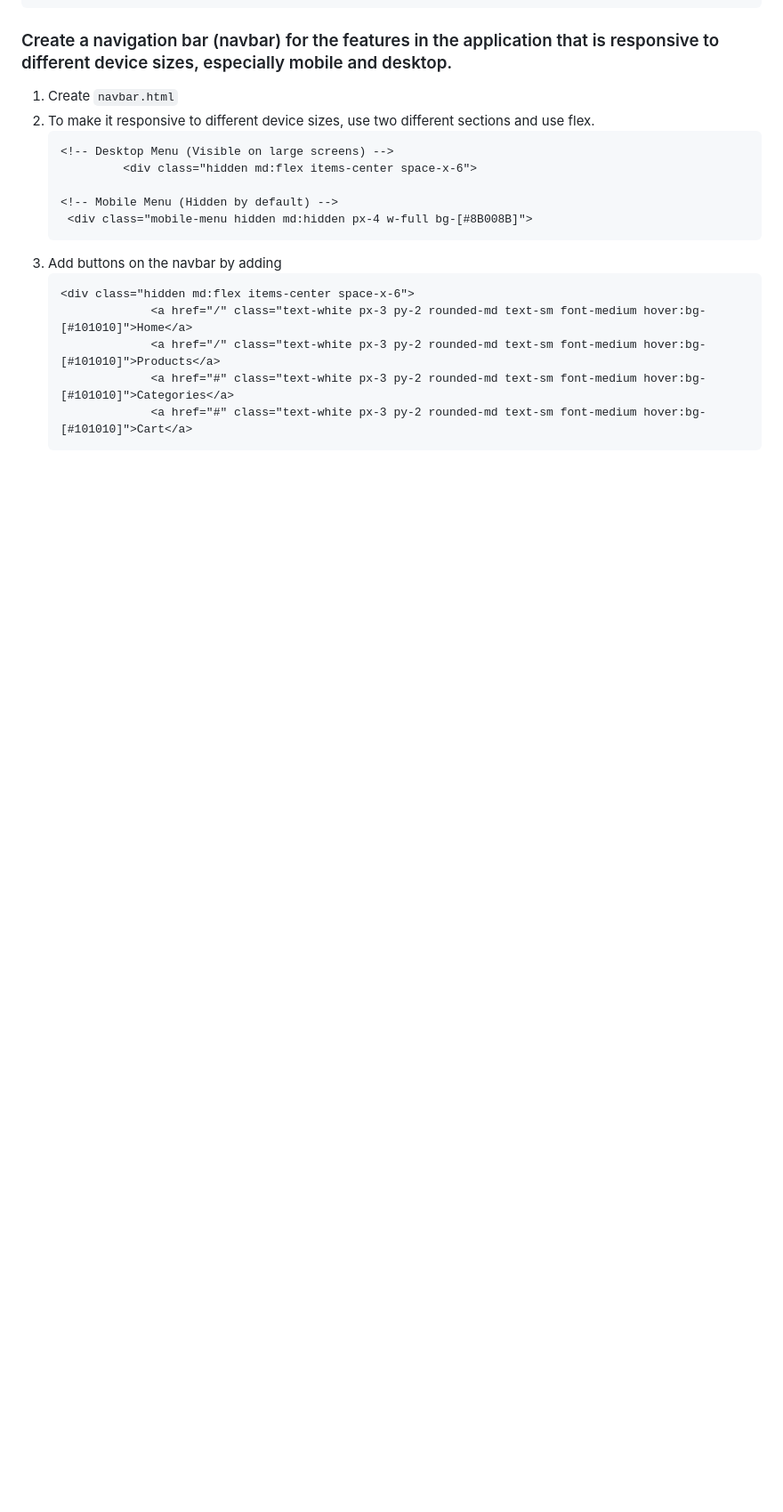
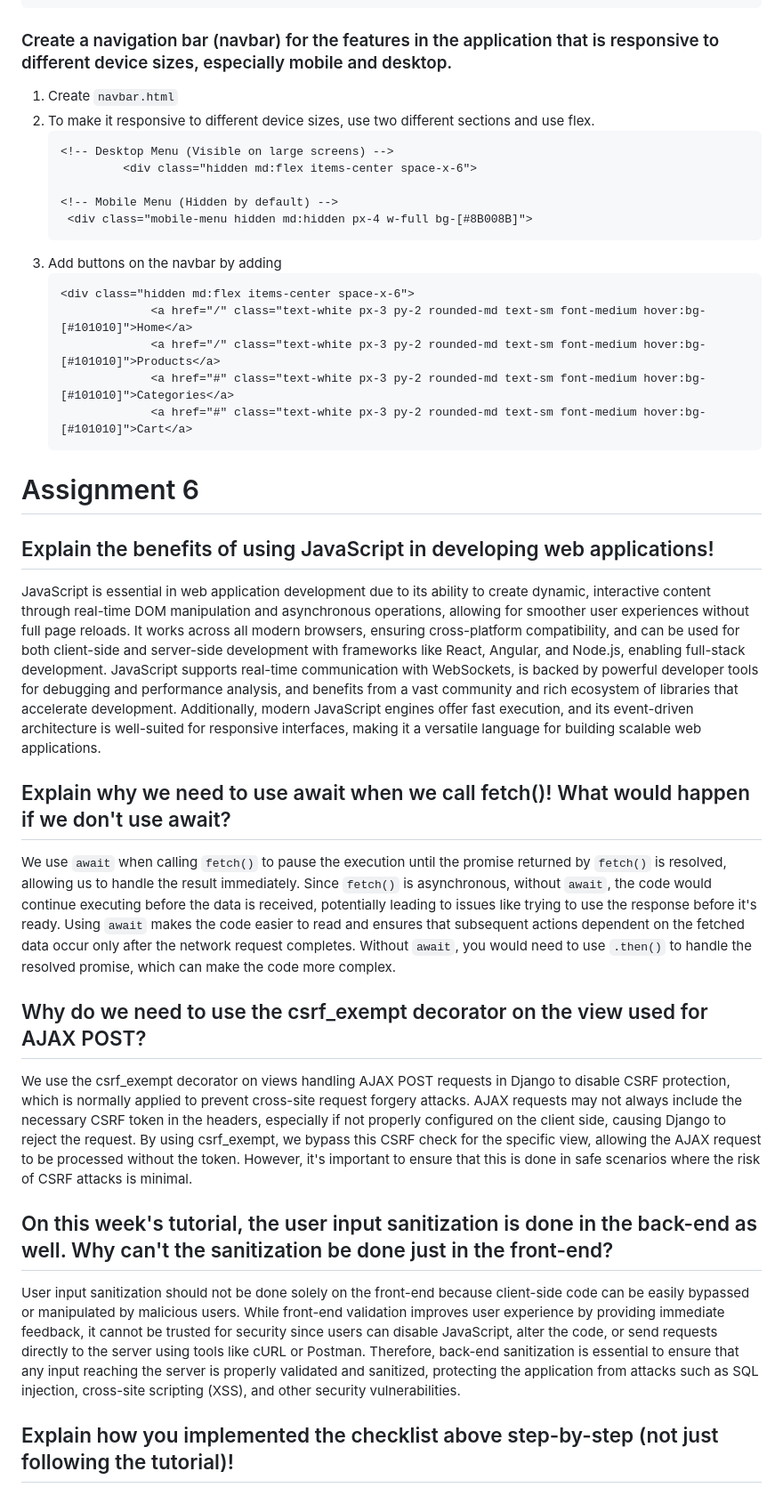
Before and after one commit to adyoprawira/shopey, a Markdown page: README.md, the part around the change. Shown: that part at 89% size. GitHub-like rendering; blank space fills up the shorter version.

````diff
--- a/README.md
+++ b/README.md
@@ -1161,3 +1161,22 @@
                 <a href="#" class="text-white px-3 py-2 rounded-md text-sm font-medium hover:bg-[#101010]">Categories</a>
                 <a href="#" class="text-white px-3 py-2 rounded-md text-sm font-medium hover:bg-[#101010]">Cart</a>
    ```
+# Assignment 6
+## Explain the benefits of using JavaScript in developing web applications!
+
+JavaScript is essential in web application development due to its ability to create dynamic, interactive content through real-time DOM manipulation and asynchronous operations, allowing for smoother user experiences without full page reloads. It works across all modern browsers, ensuring cross-platform compatibility, and can be used for both client-side and server-side development with frameworks like React, Angular, and Node.js, enabling full-stack development. JavaScript supports real-time communication with WebSockets, is backed by powerful developer tools for debugging and performance analysis, and benefits from a vast community and rich ecosystem of libraries that accelerate development. Additionally, modern JavaScript engines offer fast execution, and its event-driven architecture is well-suited for responsive interfaces, making it a versatile language for building scalable web applications.
+
+## Explain why we need to use await when we call fetch()! What would happen if we don't use await?
+
+We use ```await``` when calling ```fetch()``` to pause the execution until the promise returned by ```fetch()``` is resolved, allowing us to handle the result immediately. Since ```fetch()``` is asynchronous, without ```await```, the code would continue executing before the data is received, potentially leading to issues like trying to use the response before it's ready. Using ```await``` makes the code easier to read and ensures that subsequent actions dependent on the fetched data occur only after the network request completes. Without ```await```, you would need to use ```.then()``` to handle the resolved promise, which can make the code more complex.
+
+## Why do we need to use the csrf_exempt decorator on the view used for AJAX POST?
+
+We use the csrf_exempt decorator on views handling AJAX POST requests in Django to disable CSRF protection, which is normally applied to prevent cross-site request forgery attacks. AJAX requests may not always include the necessary CSRF token in the headers, especially if not properly configured on the client side, causing Django to reject the request. By using csrf_exempt, we bypass this CSRF check for the specific view, allowing the AJAX request to be processed without the token. However, it's important to ensure that this is done in safe scenarios where the risk of CSRF attacks is minimal.
+
+## On this week's tutorial, the user input sanitization is done in the back-end as well. Why can't the sanitization be done just in the front-end?
+
+User input sanitization should not be done solely on the front-end because client-side code can be easily bypassed or manipulated by malicious users. While front-end validation improves user experience by providing immediate feedback, it cannot be trusted for security since users can disable JavaScript, alter the code, or send requests directly to the server using tools like cURL or Postman. Therefore, back-end sanitization is essential to ensure that any input reaching the server is properly validated and sanitized, protecting the application from attacks such as SQL injection, cross-site scripting (XSS), and other security vulnerabilities.
+
+## Explain how you implemented the checklist above step-by-step (not just following the tutorial)!
+###
````
